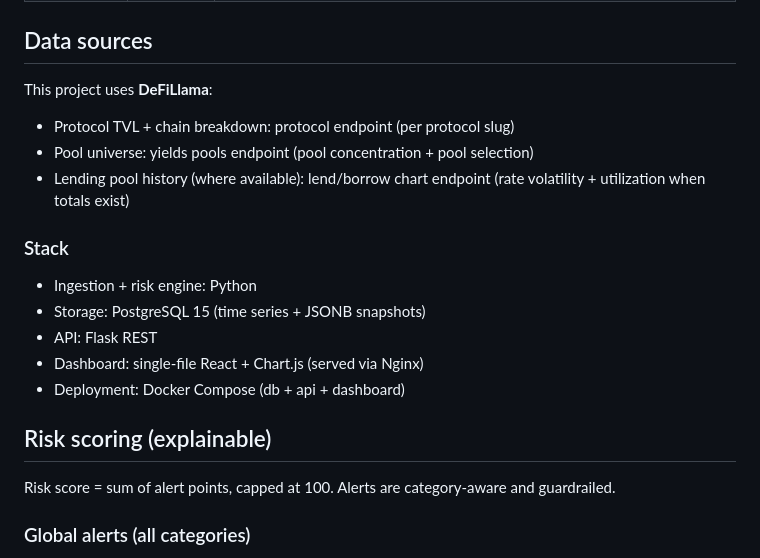
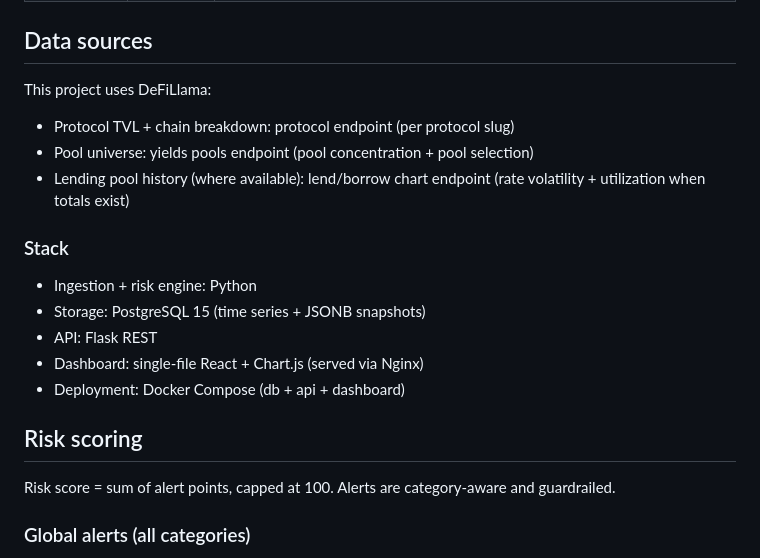
Before and after one commit to Razrocks/protocol-health-monitor, a Markdown page: README.md, the part around the change. Drawn GitHub-style.

```diff
--- a/README.md
+++ b/README.md
@@ -31,7 +31,7 @@ Outputs:
 
 ## Data sources
 
-This project uses **DeFiLlama**:
+This project uses DeFiLlama:
 
 - Protocol TVL + chain breakdown: protocol endpoint (per protocol slug)
 - Pool universe: yields pools endpoint (pool concentration + pool selection)
@@ -46,7 +46,7 @@ This project uses **DeFiLlama**:
 - Dashboard: single-file React + Chart.js (served via Nginx)
 - Deployment: Docker Compose (db + api + dashboard)
 
-## Risk scoring (explainable)
+## Risk scoring
 
 Risk score = sum of alert points, capped at 100. Alerts are category-aware and guardrailed.
 
```
